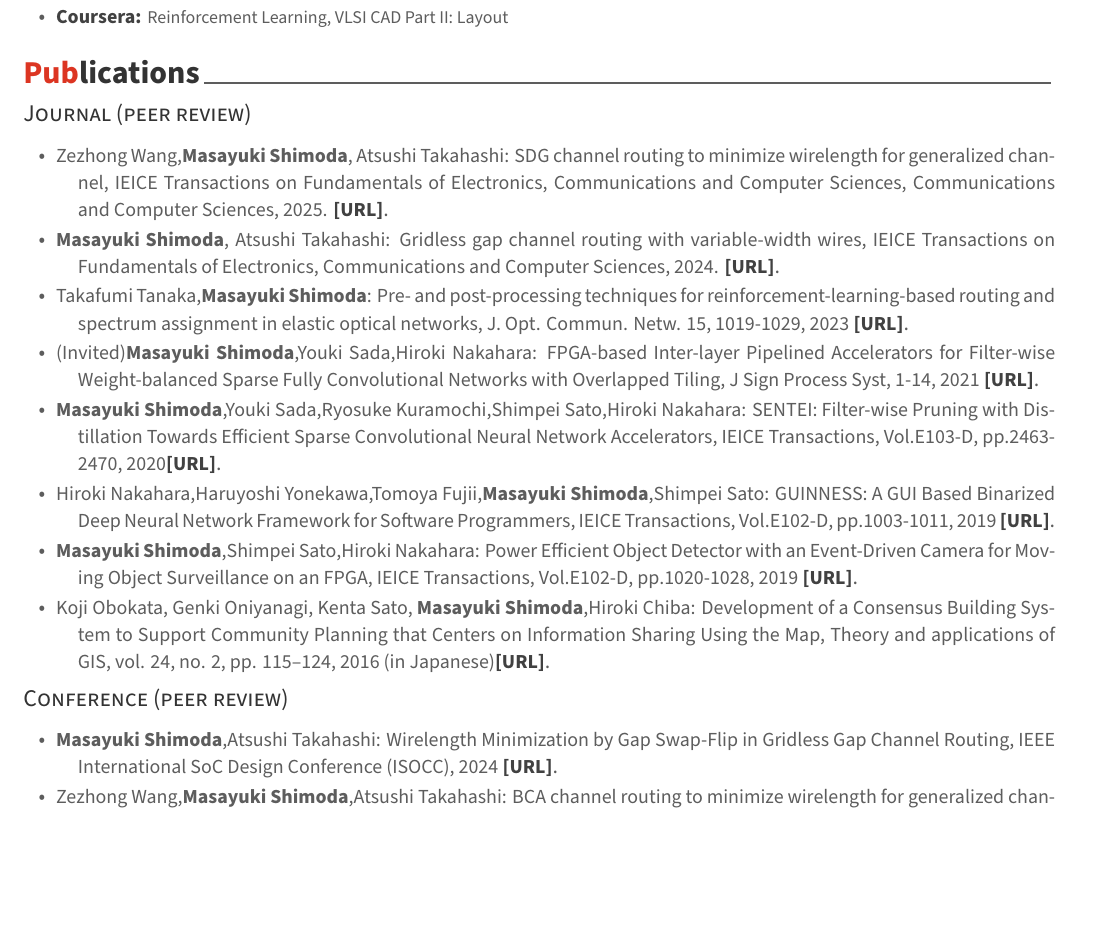
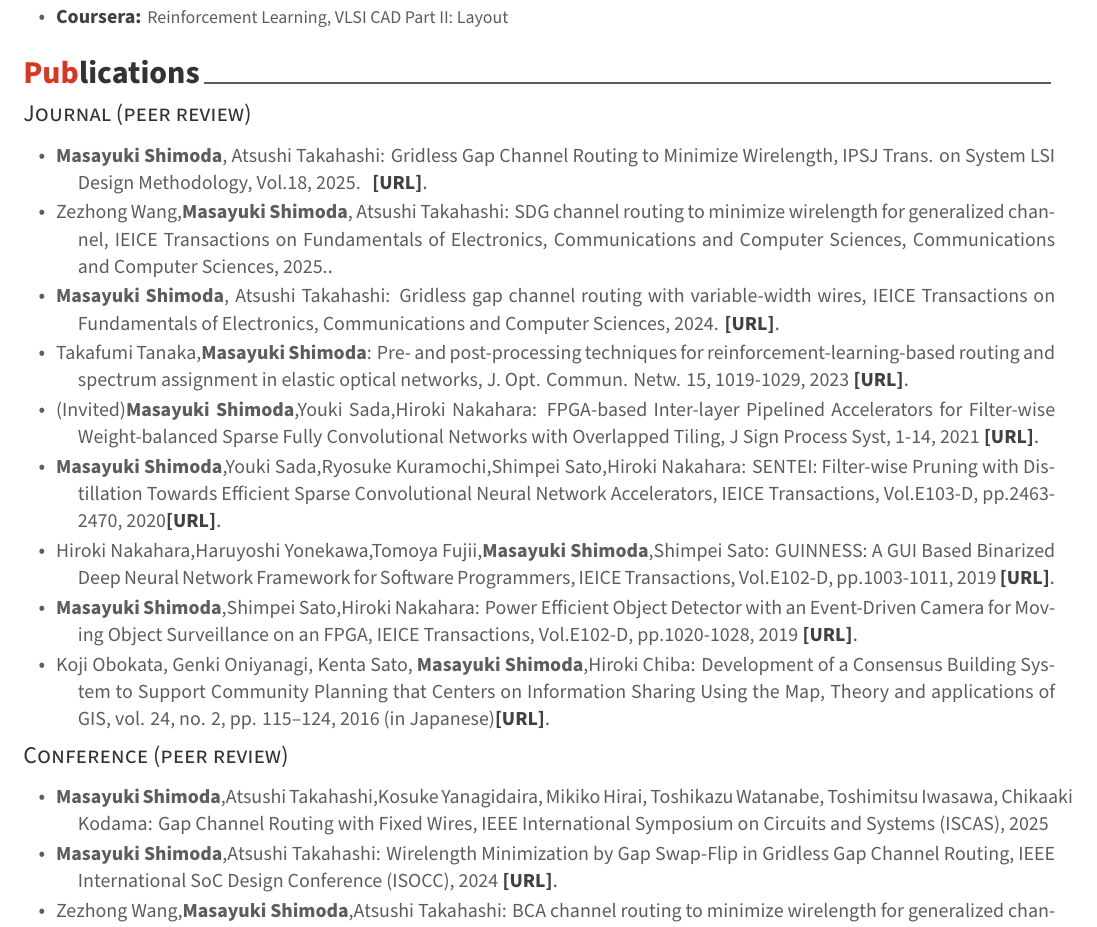
Before and after one commit to shimoshida/CV, a LaTeX CV (resume.tex, which reads resume/06.1_journal.tex, resume/06.2_conference.tex): part of page 2 of 3, cut so that both start at the same text, the shorter picture padded with empty space. Compiled offline with XeLaTeX.

Commit message:
Updates from Overleaf

```diff
--- a/resume/06.1_journal.tex
+++ b/resume/06.1_journal.tex
@@ -1,6 +1,10 @@
 
 \begin{publication}
-\item \publicationstyle{Zezhong Wang,{\bfseries Masayuki Shimoda}, Atsushi Takahashi: SDG channel routing to minimize wirelength for generalized channel, IEICE Transactions on Fundamentals of Electronics, Communications and Computer Sciences, Communications and Computer Sciences, 2025.} \href{https://doi.org/}{ \entrytitlestyle{[URL]}}.
+\item \publicationstyle{{\bfseries Masayuki Shimoda}, Atsushi Takahashi: Gridless Gap Channel Routing to Minimize Wirelength, IPSJ Trans. on System LSI Design Methodology, Vol.18, 2025.} \href{}{ \entrytitlestyle{[URL]}}.
+
+
+
+\item \publicationstyle{Zezhong Wang,{\bfseries Masayuki Shimoda}, Atsushi Takahashi: SDG channel routing to minimize wirelength for generalized channel, IEICE Transactions on Fundamentals of Electronics, Communications and Computer Sciences, Communications and Computer Sciences, 2025.}.
 
 
 \item \publicationstyle{{\bfseries Masayuki Shimoda}, Atsushi Takahashi: Gridless gap channel routing with variable-width wires, IEICE Transactions on Fundamentals of Electronics, Communications and Computer Sciences, 2024.} \href{https://doi.org/10.1587/transfun.2024VLP0003}{ \entrytitlestyle{[URL]}}.
--- a/resume/06.2_conference.tex
+++ b/resume/06.2_conference.tex
@@ -1,5 +1,7 @@
 
 \begin{publication}
+% ISCAS
+\item \publicationstyle{{\bfseries Masayuki Shimoda},Atsushi Takahashi,Kosuke Yanagidaira, Mikiko Hirai, Toshikazu Watanabe, Toshimitsu Iwasawa, Chikaaki Kodama: Gap Channel Routing with Fixed Wires, IEEE International Symposium on Circuits and Systems (ISCAS), 2025}
 % ISOCC
 \item \publicationstyle{{\bfseries Masayuki Shimoda},Atsushi Takahashi: Wirelength Minimization by Gap Swap-Flip in Gridless Gap Channel Routing, IEEE International SoC Design Conference (ISOCC), 2024}
 \href{https://doi.org/10.1109/ISOCC62682.2024.10762381}{\entrytitlestyle{[URL]}}.
```
